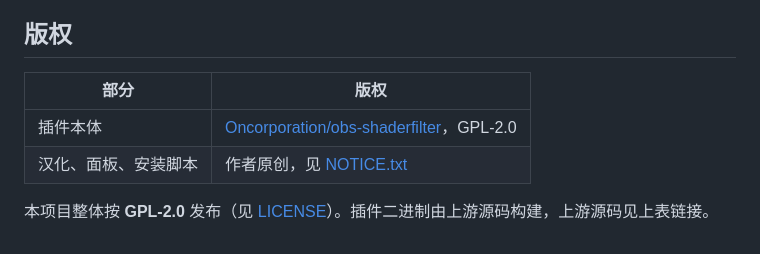
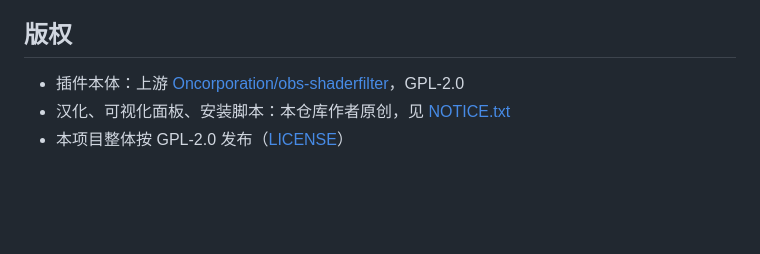
Before and after one commit to wampeeHuang/obs-shaderpicker, a Markdown page: README.md, the part around the change printed below. Drawn GitHub-style; blank space fills up the shorter version.

```diff
--- a/README.md
+++ b/README.md
@@ -33,9 +63,6 @@ LICENSE / NOTICE   许可证与版权声明
 
 ## 版权
 
-| 部分 | 版权 |
-| --- | --- |
-| 插件本体 | [Oncorporation/obs-shaderfilter](https://github.com/Oncorporation/obs-shaderfilter)，GPL-2.0 |
-| 汉化、面板、安装脚本 | 作者原创，见 [NOTICE.txt](NOTICE.txt) |
-
-本项目整体按 **GPL-2.0** 发布（见 [LICENSE](LICENSE)）。插件二进制由上游源码构建，上游源码见上表链接。
+- 插件本体：上游 [Oncorporation/obs-shaderfilter](https://github.com/Oncorporation/obs-shaderfilter)，GPL-2.0
+- 汉化、可视化面板、安装脚本：本仓库作者原创，见 [NOTICE.txt](NOTICE.txt)
+- 本项目整体按 GPL-2.0 发布（[LICENSE](LICENSE)）
```
Also changed, not shown: other parts of README.md (+51 -21 lines), docs/screenshot-in-obs.png (added).
